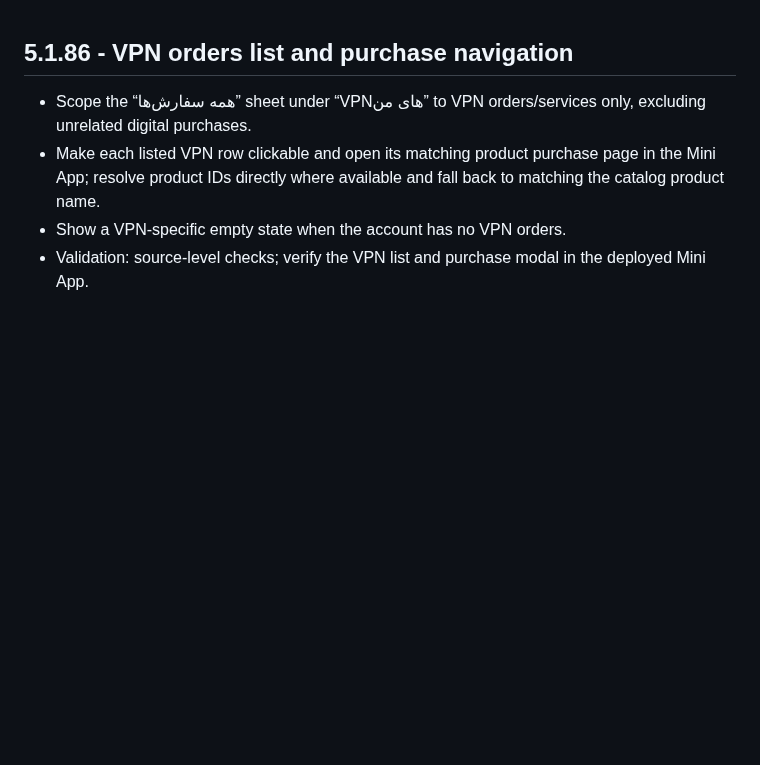
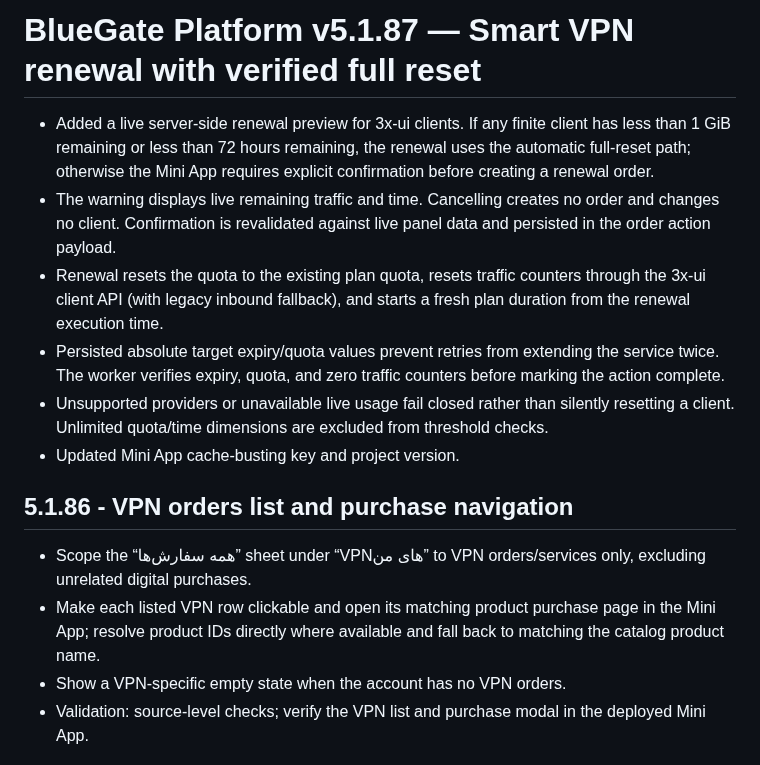
Before and after one commit to paliparsa/BlueGate-Platform, a Markdown page: CHANGELOG.md, the part around the change. Rendered like a GitHub page; blank space fills up the shorter version.

Commit message:
Document smart VPN renewal reset behavior

```diff
--- a/CHANGELOG.md
+++ b/CHANGELOG.md
@@ -1,3 +1,12 @@
+# BlueGate Platform v5.1.87 — Smart VPN renewal with verified full reset
+
+- Added a live server-side renewal preview for 3x-ui clients. If any finite client has less than 1 GiB remaining or less than 72 hours remaining, the renewal uses the automatic full-reset path; otherwise the Mini App requires explicit confirmation before creating a renewal order.
+- The warning displays live remaining traffic and time. Cancelling creates no order and changes no client. Confirmation is revalidated against live panel data and persisted in the order action payload.
+- Renewal resets the quota to the existing plan quota, resets traffic counters through the 3x-ui client API (with legacy inbound fallback), and starts a fresh plan duration from the renewal execution time.
+- Persisted absolute target expiry/quota values prevent retries from extending the service twice. The worker verifies expiry, quota, and zero traffic counters before marking the action complete.
+- Unsupported providers or unavailable live usage fail closed rather than silently resetting a client. Unlimited quota/time dimensions are excluded from threshold checks.
+- Updated Mini App cache-busting key and project version.
+
 ## 5.1.86 - VPN orders list and purchase navigation
 
 - Scope the “همه سفارش‌ها” sheet under “VPNهای من” to VPN orders/services only, excluding unrelated digital purchases.
```
